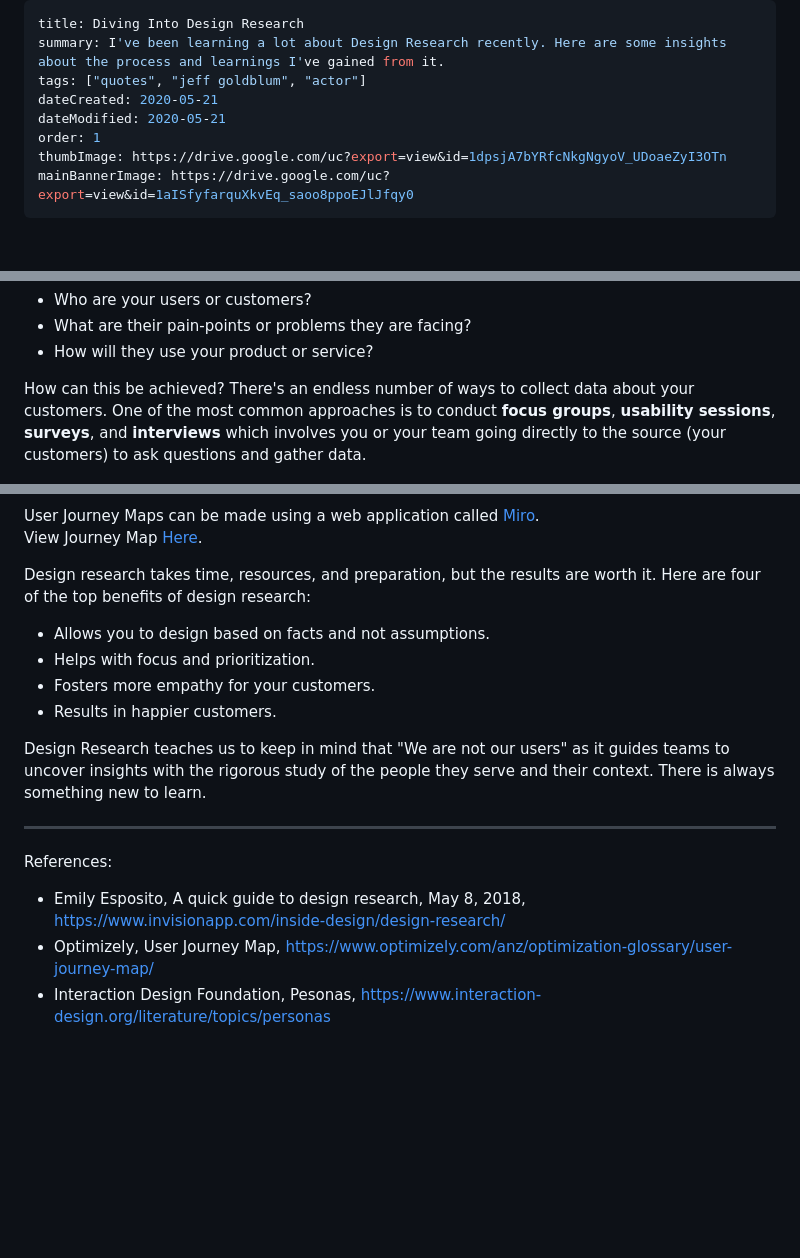
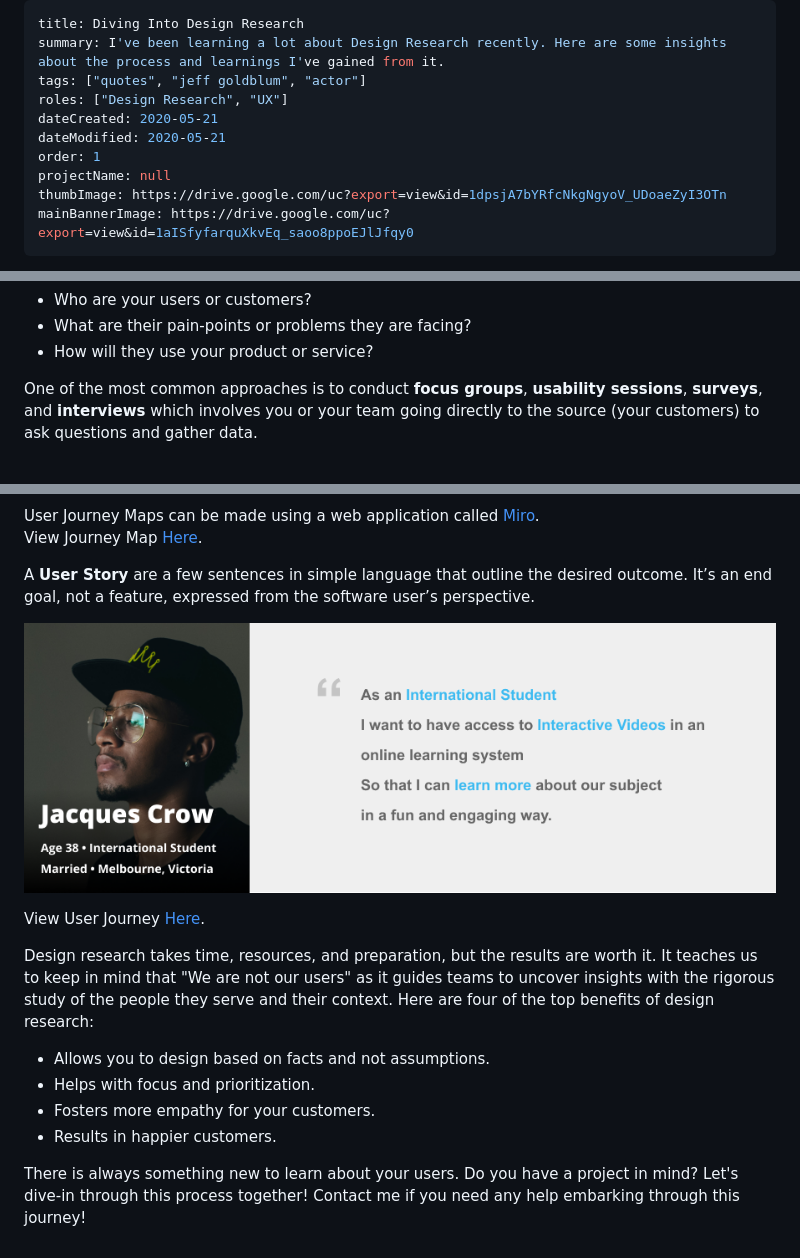
Before and after one commit to cheannecruz/cheannecruz, a Markdown page: works/workOne.md, 3 parts joined by grey strips. GitHub-like rendering; pictures changed too: src/assets/images/userStory.png (added); blank space fills up the shorter version.

```diff
--- a/works/workOne.md
+++ b/works/workOne.md
@@ -2,9 +2,11 @@
 title: Diving Into Design Research
 summary: I've been learning a lot about Design Research recently. Here are some insights about the process and learnings I've gained from it.
 tags: ["quotes", "jeff goldblum", "actor"]
+roles: ["Design Research", "UX"]
 dateCreated: 2020-05-21
 dateModified: 2020-05-21
 order: 1
+projectName: null
 thumbImage: https://drive.google.com/uc?export=view&id=1dpsjA7bYRfcNkgNgyoV_UDoaeZyI3OTn
 mainBannerImage: https://drive.google.com/uc?export=view&id=1aISfyfarquXkvEq_saoo8ppoEJlJfqy0
 ---
@@ -25,7 +27,7 @@ By conducting design research you will be able to learn more about your users or
   * What are their pain-points or problems they are facing?
   * How will they use your product or service?
 
-How can this be achieved? There's an endless number of ways to collect data about your customers. One of the most common approaches is to conduct **focus groups**, **usability sessions**, **surveys**, and **interviews** which involves you or your team going directly to the source (your customers) to ask questions and gather data.
+One of the most common approaches is to conduct **focus groups**, **usability sessions**, **surveys**, and **interviews** which involves you or your team going directly to the source (your customers) to ask questions and gather data.
 
 <div class="img-holder">
 
@@ -58,22 +60,23 @@ View Journey Map [Here](https://miro.com/app/board/o9J_krjFFoo=/).
 
 </div>
 
+A **User Story** are a few sentences in simple language that outline the desired outcome. It’s an end goal, not a feature, expressed from the software user’s perspective.
 
-Design research takes time, resources, and preparation, but the results are worth it. Here are four of the top benefits of design research:
+<div class="img-holder">
+
+![alt Journey Map](../src/assets/images/userStory.png)
+
+View User Journey [Here](https://www.figma.com/file/w8qHkj3kcYuhtEgJvKX0eb/User-Persona?node-id=0%3A1).
+
+</div>
+
+
+Design research takes time, resources, and preparation, but the results are worth it. It teaches us to keep in mind that "We are not our users" as it guides teams to uncover insights with the rigorous study of the people they serve and their context. Here are four of the top benefits of design research:
 
 * Allows you to design based on facts and not assumptions.
 * Helps with focus and prioritization.
 * Fosters more empathy for your customers.
 * Results in happier customers.
 
-Design Research teaches us to keep in mind that "We are not our users" as it guides teams to uncover insights with the rigorous study of the people they serve and their context. There is always something new to learn.
-
----
-<div class="references">
-  <p>References:</p>
-
-  * Emily Esposito, A quick guide to design research, May 8, 2018, https://www.invisionapp.com/inside-design/design-research/
-  * Optimizely, User Journey Map, https://www.optimizely.com/anz/optimization-glossary/user-journey-map/
-  * Interaction Design Foundation, Pesonas, https://www.interaction-design.org/literature/topics/personas
-
-</div>
+There is always something new to learn about your users. Do you have a project in mind? Let's dive-in through this process together!
+Contact me if you need any help embarking through this journey!
```
Also changed, not shown: other parts of works/workOne.md (+2 -2 lines), works/workTwo.md (+14 -4 lines), src/assets/images/writing.jpg (added), 7 other files.
